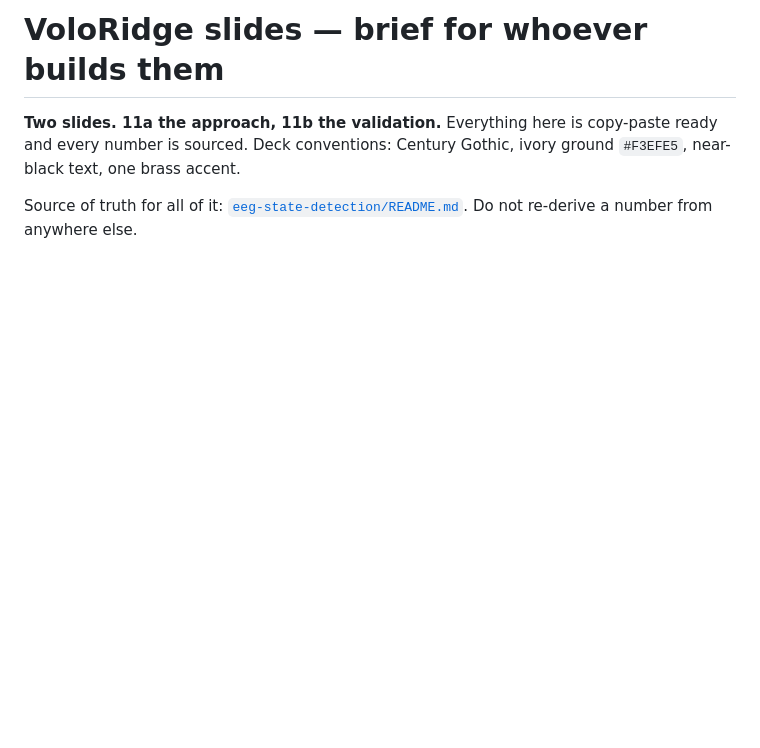
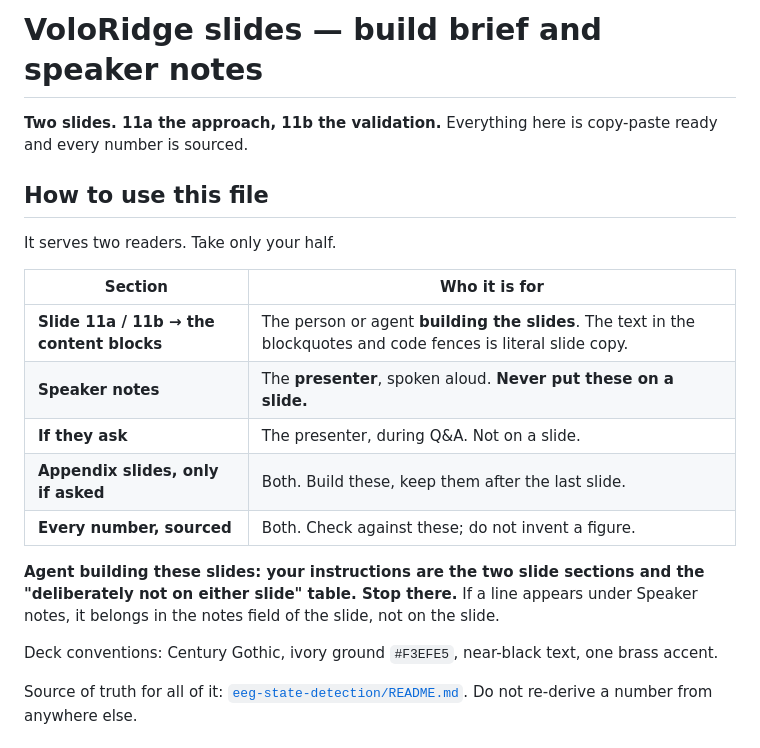
Before and after one commit to NamaiBest/MemoryPalace, a Markdown page: presentation/SLIDES-VOLORIDGE.md, the part around the change. GitHub-like rendering; blank space fills up the shorter version.

Commit message:
Label who each section of the VoloRidge brief is for
The file mixed slide copy for the builder with speaker notes and Q&A for the
presenter, under a title that said it was a build brief. An agent reading it
could reasonably put the speaker notes on the slide, which is the crowding
problem the two-slide split just solved.

Adds a table mapping each section to its reader and an explicit instruction that
a builder's scope ends after the two slide sections.

Co-Authored-By: Claude Opus 5 <noreply@anthropic.com>

```diff
--- a/presentation/SLIDES-VOLORIDGE.md
+++ b/presentation/SLIDES-VOLORIDGE.md
@@ -1,8 +1,26 @@
-# VoloRidge slides — brief for whoever builds them
+# VoloRidge slides — build brief and speaker notes
 
 **Two slides. 11a the approach, 11b the validation.** Everything here is copy-paste ready
-and every number is sourced. Deck conventions: Century Gothic, ivory ground `#F3EFE5`,
-near-black text, one brass accent.
+and every number is sourced.
+
+## How to use this file
+
+It serves two readers. Take only your half.
+
+| Section | Who it is for |
+|---|---|
+| **Slide 11a / 11b → the content blocks** | The person or agent **building the slides**. The text in the blockquotes and code fences is literal slide copy. |
+| **Speaker notes** | The **presenter**, spoken aloud. **Never put these on a slide.** |
+| **If they ask** | The presenter, during Q&A. Not on a slide. |
+| **Appendix slides, only if asked** | Both. Build these, keep them after the last slide. |
+| **Every number, sourced** | Both. Check against these; do not invent a figure. |
+
+**Agent building these slides: your instructions are the two slide sections and the
+"deliberately not on either slide" table. Stop there.** If a line appears under Speaker
+notes, it belongs in the notes field of the slide, not on the slide.
+
+Deck conventions: Century Gothic, ivory ground `#F3EFE5`, near-black text, one brass
+accent.
 
 Source of truth for all of it:
 [`eeg-state-detection/README.md`](../eeg-state-detection/README.md). Do not re-derive a
```
